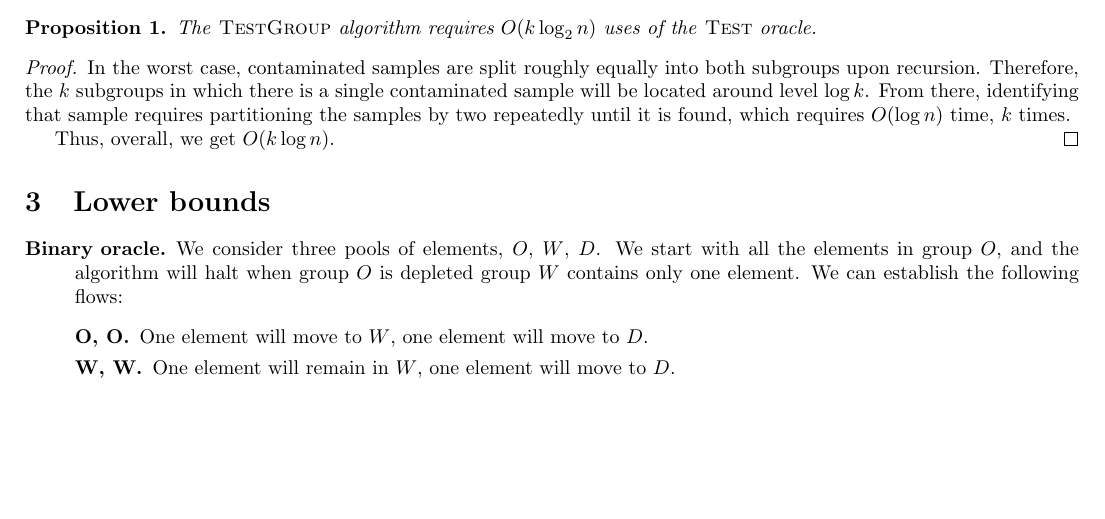
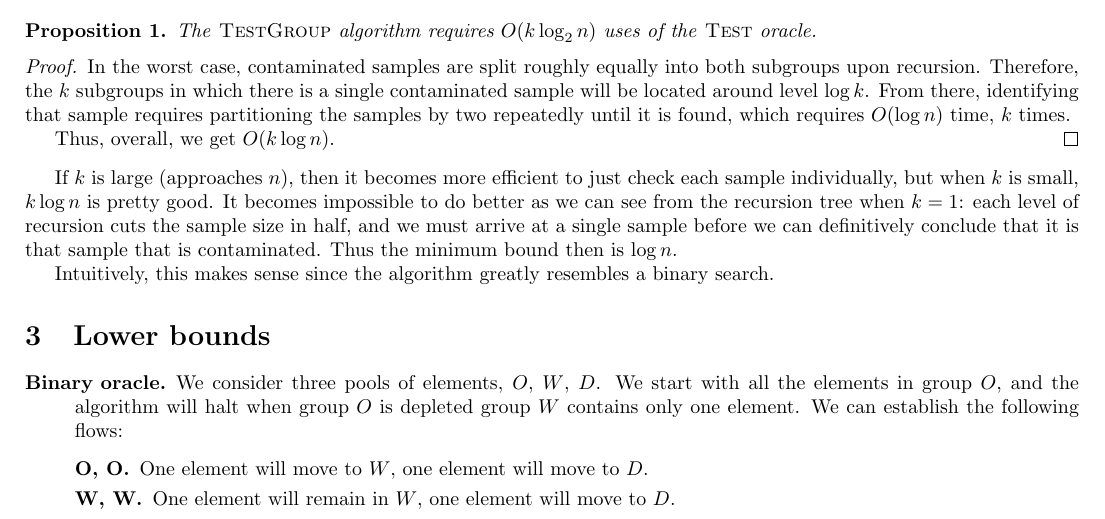
Before and after one commit to raytimbadev/school, a LaTeX problem sheet (comp-252/assignments/3/writeup.tex): part of page 2 of 3, cut so that both start at the same text, the shorter picture padded with empty space. Compiled offline with pdfLaTeX.

Commit message:
comp 252 assignment 3: add discussion of lower bound for group testing

```diff
--- a/comp-252/assignments/3/writeup.tex
+++ b/comp-252/assignments/3/writeup.tex
@@ -96,6 +96,16 @@ iterate moved down, and $0$ was recorded each time it moved up.
 
     Thus, overall, we get $O(k \log n)$.
 \end{proof}
+
+If $k$ is large (approaches $n$), then it becomes more efficient to just
+check each sample individually, but when $k$ is small, $k \log n$ is pretty
+good. It becomes impossible to do better as we can see from the recursion tree
+when $k=1$: each level of recursion cuts the sample size in half, and we must
+arrive at a single sample before we can definitively conclude that it is that
+sample that is contaminated. Thus the minimum bound then is $\log n$.
+
+Intuitively, this makes sense since the algorithm greatly resembles a binary
+search.
 
 \section{Lower bounds}
 
```
